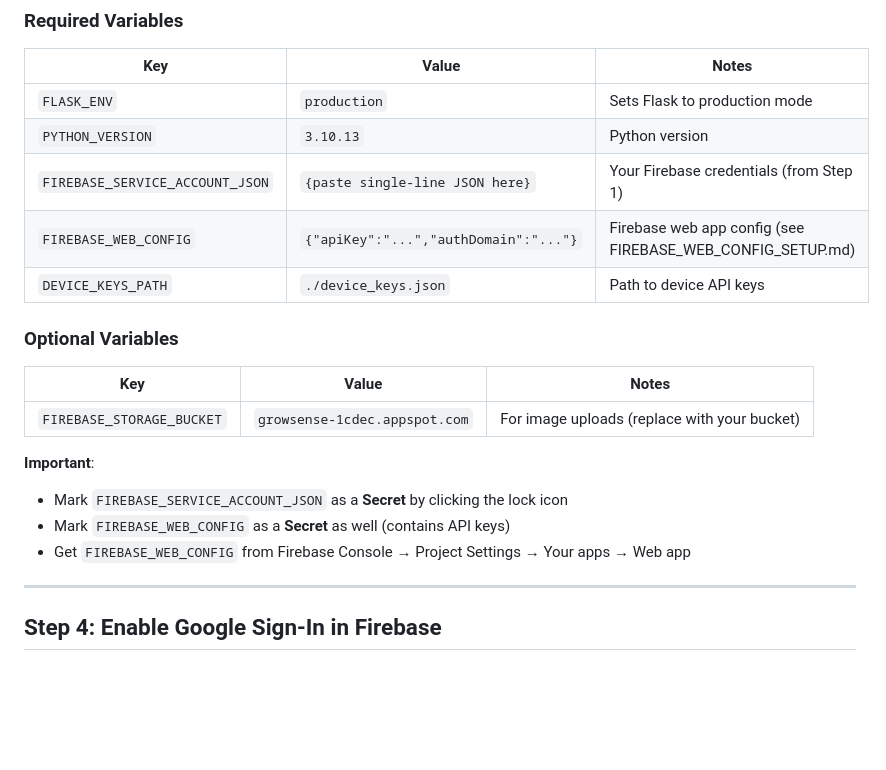
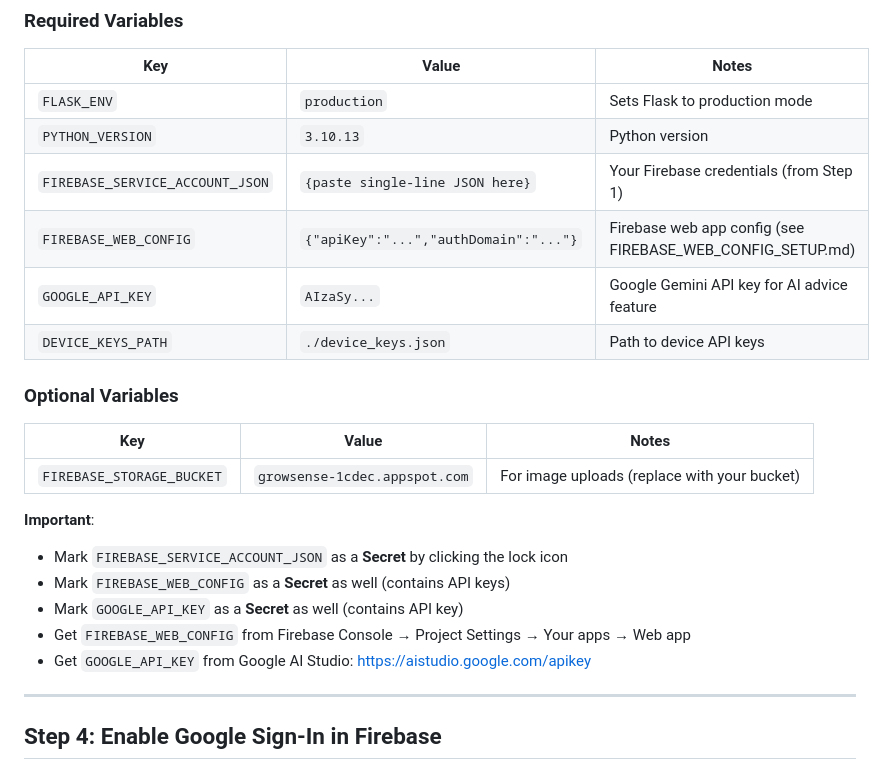
Before and after one commit to zevAlvidrez/GrowSense, a Markdown page: DEPLOYMENT.md, the part around the change. Drawn GitHub-style; blank space fills up the shorter version.

Commit message:
Add GOOGLE_API_KEY to deployment instructions
Added GOOGLE_API_KEY to required environment variables and updated instructions to mark it as a secret.

```diff
--- a/DEPLOYMENT.md
+++ b/DEPLOYMENT.md
@@ -58,6 +58,7 @@ In the Render dashboard, scroll down to **Environment Variables** and add:
 | `PYTHON_VERSION` | `3.10.13` | Python version |
 | `FIREBASE_SERVICE_ACCOUNT_JSON` | `{paste single-line JSON here}` | Your Firebase credentials (from Step 1) |
 | `FIREBASE_WEB_CONFIG` | `{"apiKey":"...","authDomain":"..."}` | Firebase web app config (see FIREBASE_WEB_CONFIG_SETUP.md) |
+| `GOOGLE_API_KEY` | `AIzaSy...` | Google Gemini API key for AI advice feature |
 | `DEVICE_KEYS_PATH` | `./device_keys.json` | Path to device API keys |
 
 ### Optional Variables
@@ -69,7 +70,9 @@ In the Render dashboard, scroll down to **Environment Variables** and add:
 **Important**:
 - Mark `FIREBASE_SERVICE_ACCOUNT_JSON` as a **Secret** by clicking the lock icon
 - Mark `FIREBASE_WEB_CONFIG` as a **Secret** as well (contains API keys)
+- Mark `GOOGLE_API_KEY` as a **Secret** as well (contains API key)
 - Get `FIREBASE_WEB_CONFIG` from Firebase Console → Project Settings → Your apps → Web app
+- Get `GOOGLE_API_KEY` from Google AI Studio: https://aistudio.google.com/apikey
 
 ---
 
```
